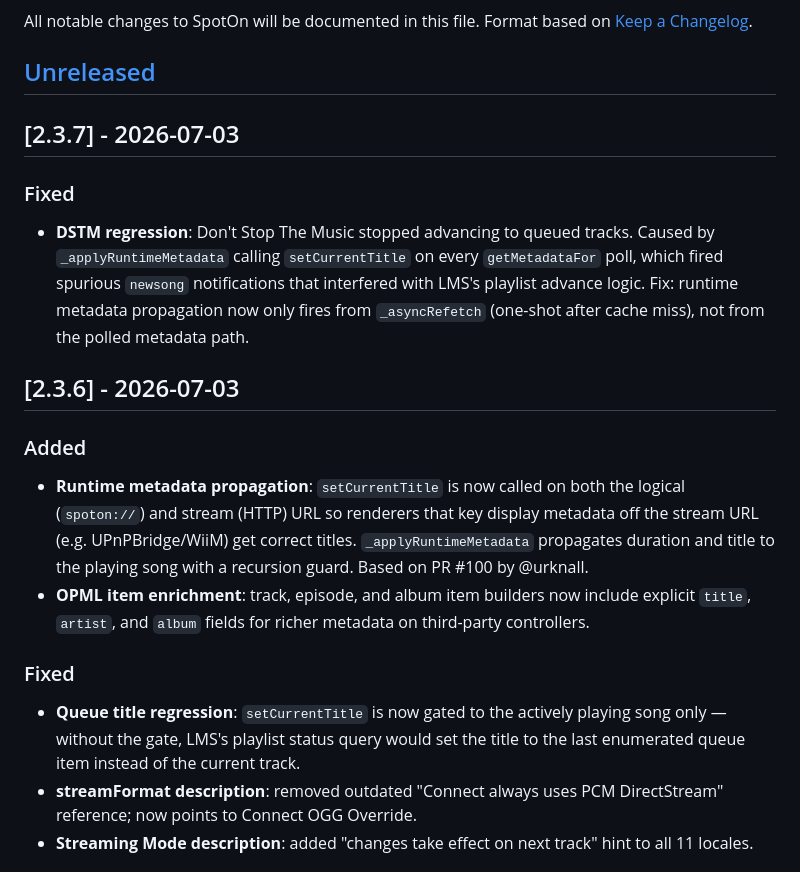
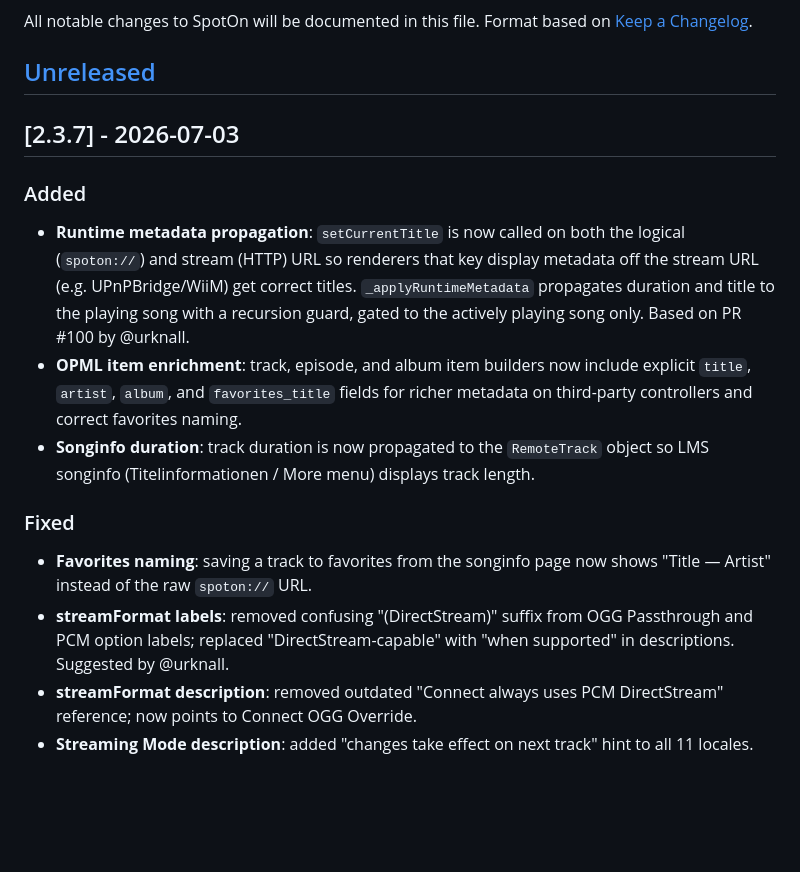
Before and after one commit to ElMikosch/spoton, a Markdown page: CHANGELOG.md, the part around the change. Rendered like a GitHub page; blank space fills up the shorter version.

Commit message:
docs: consolidate v2.3.7 changelog (absorbs unreleased v2.3.6)
Co-Authored-By: Claude Opus 4.6 (1M context) <noreply@anthropic.com>

```diff
--- a/CHANGELOG.md
+++ b/CHANGELOG.md
@@ -6,16 +6,14 @@ Format based on [Keep a Changelog](https://keepachangelog.com/en/1.1.0/).
 ## [Unreleased]
 
 ## [2.3.7] - 2026-07-03
-### Fixed
-- **DSTM regression**: Don't Stop The Music stopped advancing to queued tracks. Caused by `_applyRuntimeMetadata` calling `setCurrentTitle` on every `getMetadataFor` poll, which fired spurious `newsong` notifications that interfered with LMS's playlist advance logic. Fix: runtime metadata propagation now only fires from `_asyncRefetch` (one-shot after cache miss), not from the polled metadata path.
-
-## [2.3.6] - 2026-07-03
 ### Added
-- **Runtime metadata propagation**: `setCurrentTitle` is now called on both the logical (`spoton://`) and stream (HTTP) URL so renderers that key display metadata off the stream URL (e.g. UPnPBridge/WiiM) get correct titles. `_applyRuntimeMetadata` propagates duration and title to the playing song with a recursion guard. Based on PR #100 by @urknall.
-- **OPML item enrichment**: track, episode, and album item builders now include explicit `title`, `artist`, and `album` fields for richer metadata on third-party controllers.
+- **Runtime metadata propagation**: `setCurrentTitle` is now called on both the logical (`spoton://`) and stream (HTTP) URL so renderers that key display metadata off the stream URL (e.g. UPnPBridge/WiiM) get correct titles. `_applyRuntimeMetadata` propagates duration and title to the playing song with a recursion guard, gated to the actively playing song only. Based on PR #100 by @urknall.
+- **OPML item enrichment**: track, episode, and album item builders now include explicit `title`, `artist`, `album`, and `favorites_title` fields for richer metadata on third-party controllers and correct favorites naming.
+- **Songinfo duration**: track duration is now propagated to the `RemoteTrack` object so LMS songinfo (Titelinformationen / More menu) displays track length.
 
 ### Fixed
-- **Queue title regression**: `setCurrentTitle` is now gated to the actively playing song only — without the gate, LMS's playlist status query would set the title to the last enumerated queue item instead of the current track.
+- **Favorites naming**: saving a track to favorites from the songinfo page now shows "Title — Artist" instead of the raw `spoton://` URL.
+- **streamFormat labels**: removed confusing "(DirectStream)" suffix from OGG Passthrough and PCM option labels; replaced "DirectStream-capable" with "when supported" in descriptions. Suggested by @urknall.
 - **streamFormat description**: removed outdated "Connect always uses PCM DirectStream" reference; now points to Connect OGG Override.
 - **Streaming Mode description**: added "changes take effect on next track" hint to all 11 locales.
 
```
